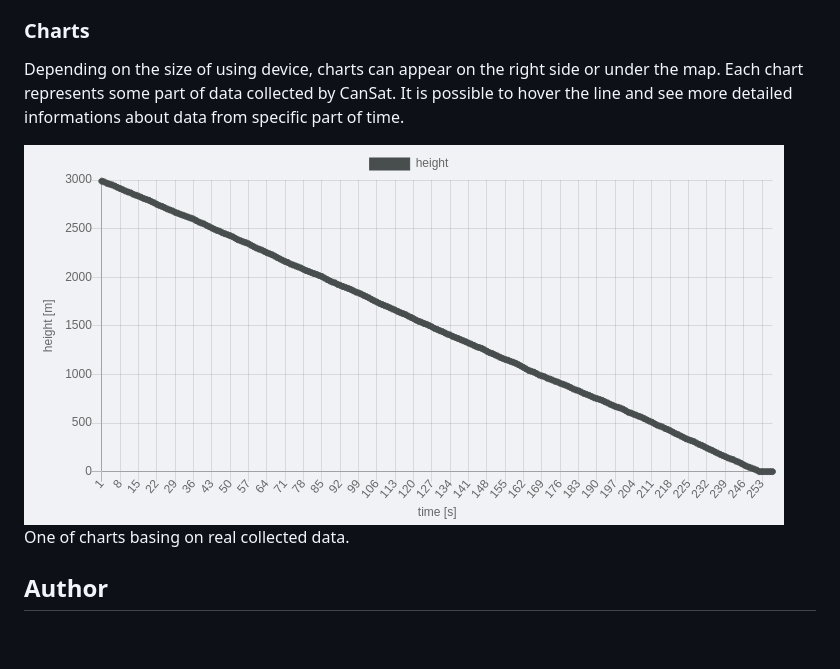
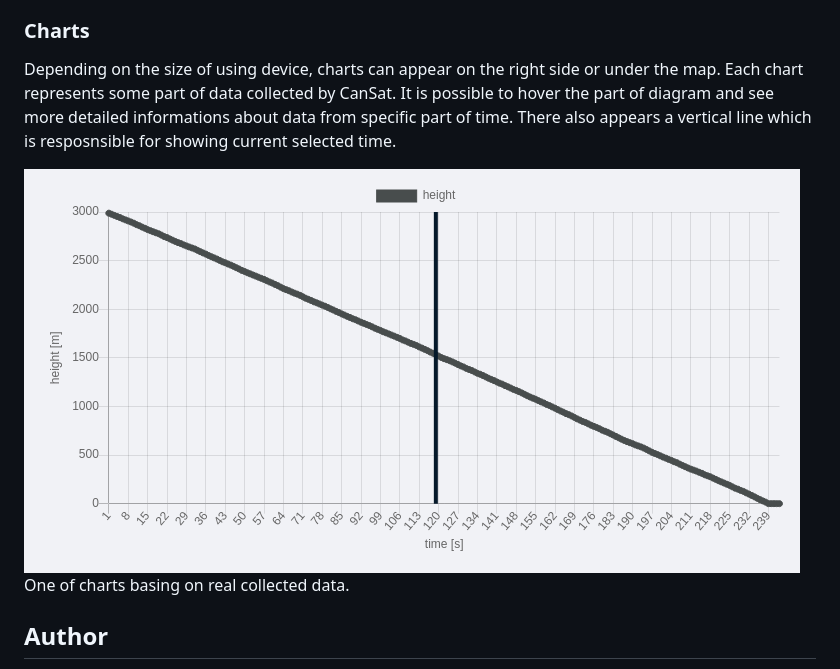
Before and after one commit to Iwaniukooo11/cansat_model3d, a Markdown page: README.md, the part around the change. GitHub-like rendering; pictures changed too: readme/chart.png; blank space fills up the shorter version.

Commit message:
correct readme

```diff
--- a/README.md
+++ b/README.md
@@ -33,7 +33,7 @@
 ### Charts
 
 Depending on the size of using device, charts can appear on the right side or under the map.
-Each chart represents some part of data collected by CanSat. It is possible to hover the line and see more detailed informations about data from specific part of time.
+Each chart represents some part of data collected by CanSat. It is possible to hover the part of diagram and see more detailed informations about data from specific part of time. There also appears a vertical line which is resposnsible for showing current selected time.
 
 ![One of charts basing on real collected data](readme/chart.png)
 One of charts basing on real collected data.
```
Also changed, not shown: 1 other file.
